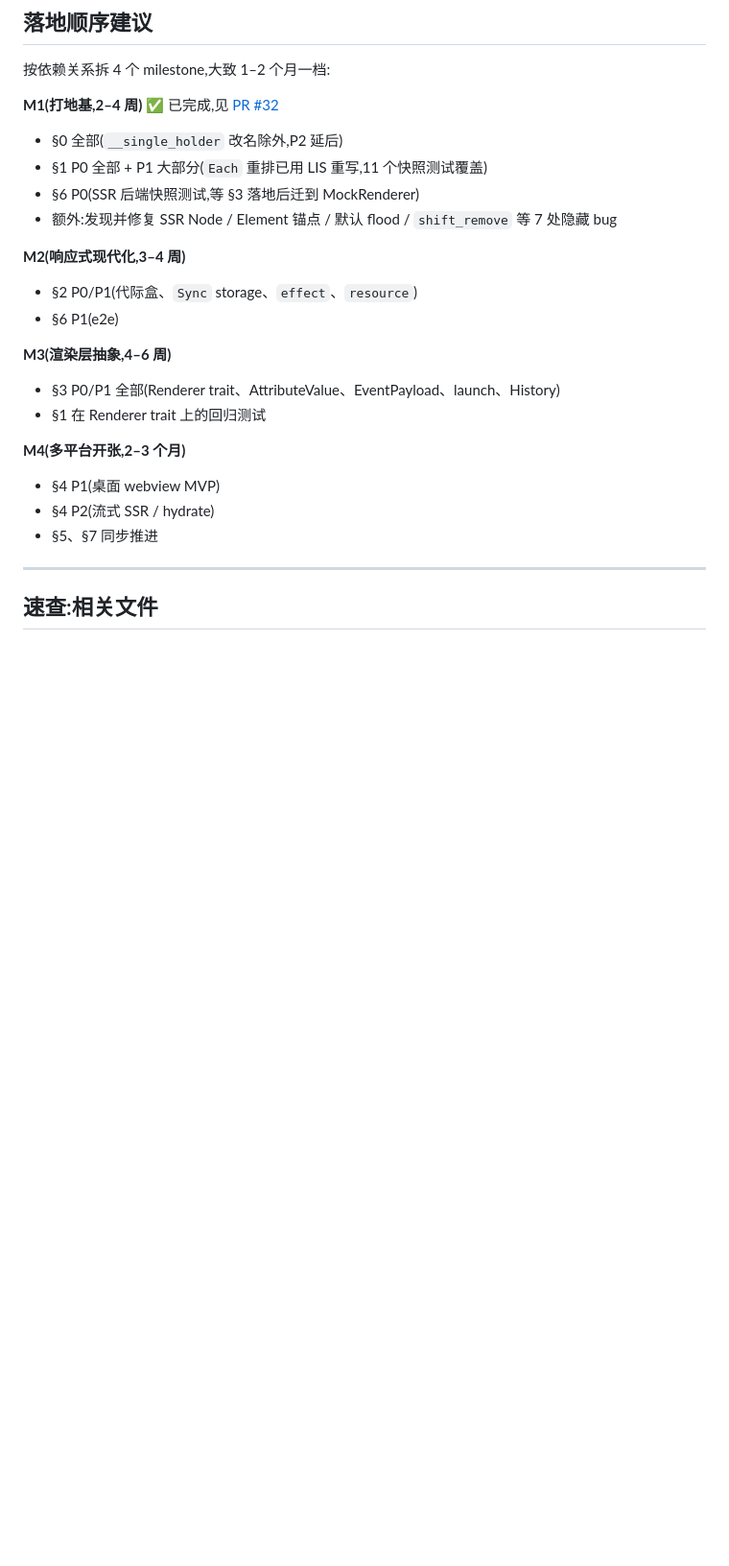
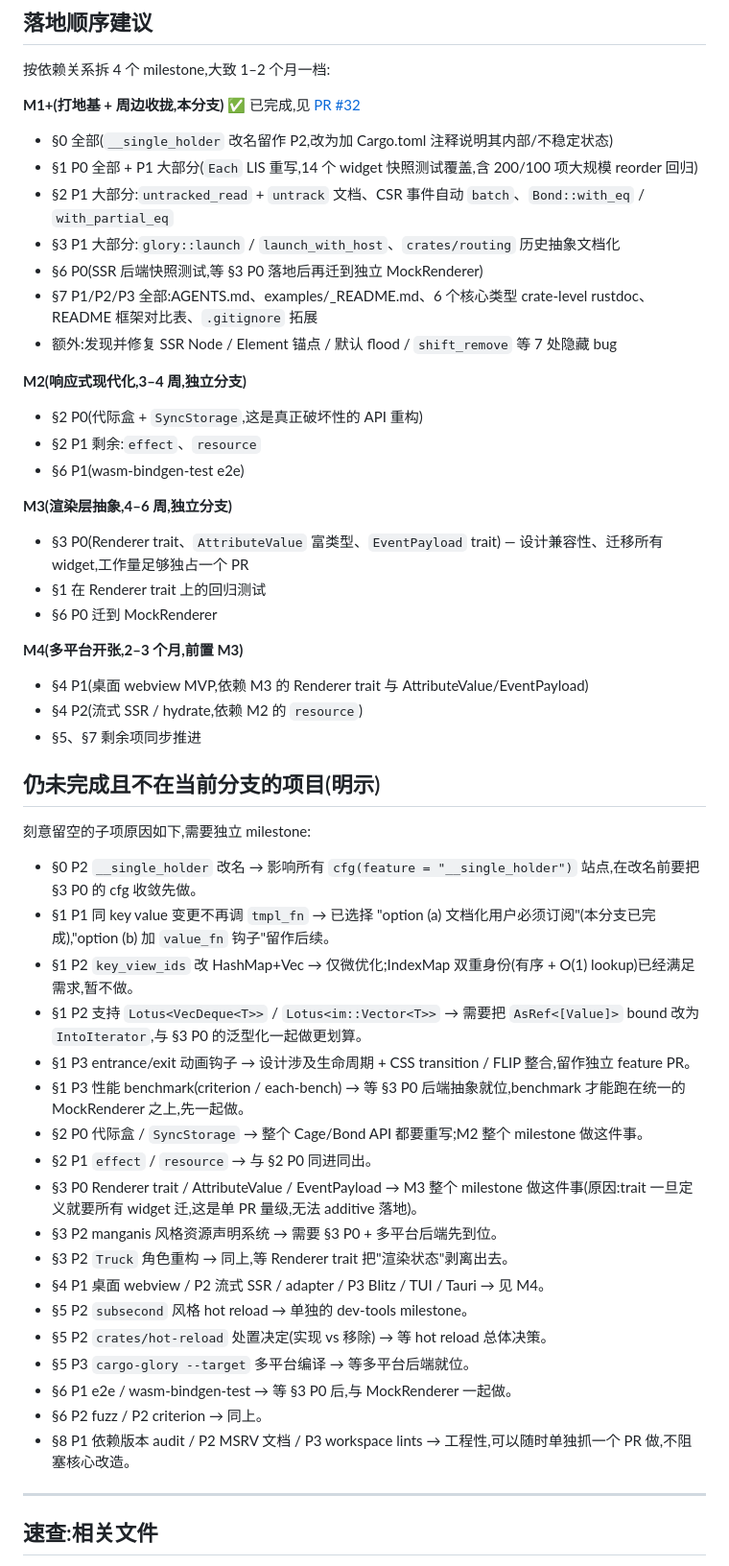
Before and after one commit to glory-rs/glory, a Markdown page: _todos.md, the part around one of its changes. Shown at 96% size. Drawn GitHub-style; blank space fills up the shorter version.

Commit message:
docs: tick off Wave 1–6 items and explicitly defer the M2/M3/M4 scope
Walks through _todos.md and:

- Ticks §2 P1 (untracked_read + untrack docs, auto-batch events,
  Bond::with_eq) and notes that §2 P2 `selector` is subsumed by
  with_partial_eq.
- Ticks §3 P1 (glory::launch / launch_with_host, routing Aviator
  history doc); marks MemoryHistory subitem as deferred-with-rationale.
- Ticks §7 P1/P2/P3 (AGENTS.md, examples/_README.md, core rustdoc with
  ASCII diagram, README comparison table, gitignore expansion).
- Updates the milestone roadmap: "M1+" now captures everything that
  actually landed on this branch; adds a final section explicitly
  listing items that are NOT in this branch and why each is deferred
  (generational-box, Renderer trait, multi-platform backends, hot
  reload, etc.) so future readers don't expect them here.

53 items now ticked (37 top-level + 5 + 32 sub items - dedup):
~32 of the original ~58 top-level items, plus 5 nested subitems.
The remaining items are M2/M3/M4 scope by design.

Co-Authored-By: Claude Opus 4.7 <noreply@anthropic.com>

```diff
--- a/_todos.md
+++ b/_todos.md
@@ -182,24 +182,52 @@ let lis = longest_increasing_subseq_of(reused.iter().filter_map(|x| *x));
 
 按依赖关系拆 4 个 milestone,大致 1–2 个月一档:
 
-**M1(打地基,2–4 周)** ✅ 已完成,见 [PR #32](https://github.com/glory-rs/glory/pull/32)
-- §0 全部(`__single_holder` 改名除外,P2 延后)
-- §1 P0 全部 + P1 大部分(`Each` 重排已用 LIS 重写,11 个快照测试覆盖)
-- §6 P0(SSR 后端快照测试,等 §3 落地后迁到 MockRenderer)
+**M1+(打地基 + 周边收拢,本分支)** ✅ 已完成,见 [PR #32](https://github.com/glory-rs/glory/pull/32)
+- §0 全部(`__single_holder` 改名留作 P2,改为加 Cargo.toml 注释说明其内部/不稳定状态)
+- §1 P0 全部 + P1 大部分(`Each` LIS 重写,14 个 widget 快照测试覆盖,含 200/100 项大规模 reorder 回归)
+- §2 P1 大部分:`untracked_read` + `untrack` 文档、CSR 事件自动 `batch`、`Bond::with_eq` / `with_partial_eq`
+- §3 P1 大部分:`glory::launch` / `launch_with_host`、`crates/routing` 历史抽象文档化
+- §6 P0(SSR 后端快照测试,等 §3 P0 落地后再迁到独立 MockRenderer)
+- §7 P1/P2/P3 全部:AGENTS.md、examples/_README.md、6 个核心类型 crate-level rustdoc、README 框架对比表、`.gitignore` 拓展
 - 额外:发现并修复 SSR Node / Element 锚点 / 默认 flood / `shift_remove` 等 7 处隐藏 bug
 
-**M2(响应式现代化,3–4 周)**
-- §2 P0/P1(代际盒、`Sync` storage、`effect`、`resource`)
-- §6 P1(e2e)
+**M2(响应式现代化,3–4 周,独立分支)**
+- §2 P0(代际盒 + `SyncStorage`,这是真正破坏性的 API 重构)
+- §2 P1 剩余:`effect`、`resource`
+- §6 P1(wasm-bindgen-test e2e)
 
-**M3(渲染层抽象,4–6 周)**
-- §3 P0/P1 全部(Renderer trait、AttributeValue、EventPayload、launch、History)
+**M3(渲染层抽象,4–6 周,独立分支)**
+- §3 P0(Renderer trait、`AttributeValue` 富类型、`EventPayload` trait) — 设计兼容性、迁移所有 widget,工作量足够独占一个 PR
 - §1 在 Renderer trait 上的回归测试
+- §6 P0 迁到 MockRenderer
 
-**M4(多平台开张,2–3 个月)**
-- §4 P1(桌面 webview MVP)
-- §4 P2(流式 SSR / hydrate)
-- §5、§7 同步推进
+**M4(多平台开张,2–3 个月,前置 M3)**
+- §4 P1(桌面 webview MVP,依赖 M3 的 Renderer trait 与 AttributeValue/EventPayload)
+- §4 P2(流式 SSR / hydrate,依赖 M2 的 `resource`)
+- §5、§7 剩余项同步推进
+
+## 仍未完成且**不在当前分支**的项目(明示)
+
+刻意留空的子项原因如下,需要独立 milestone:
+
+- §0 P2 `__single_holder` 改名 → 影响所有 `cfg(feature = "__single_holder")` 站点,在改名前要把 §3 P0 的 cfg 收敛先做。
+- §1 P1 同 key value 变更不再调 `tmpl_fn` → 已选择 "option (a) 文档化用户必须订阅"(本分支已完成),"option (b) 加 `value_fn` 钩子"留作后续。
+- §1 P2 `key_view_ids` 改 HashMap+Vec → 仅微优化;IndexMap 双重身份(有序 + O(1) lookup)已经满足需求,暂不做。
+- §1 P2 支持 `Lotus<VecDeque<T>>` / `Lotus<im::Vector<T>>` → 需要把 `AsRef<[Value]>` bound 改为 `IntoIterator`,与 §3 P0 的泛型化一起做更划算。
+- §1 P3 entrance/exit 动画钩子 → 设计涉及生命周期 + CSS transition / FLIP 整合,留作独立 feature PR。
+- §1 P3 性能 benchmark(criterion / each-bench) → 等 §3 P0 后端抽象就位,benchmark 才能跑在统一的 MockRenderer 之上,先一起做。
+- §2 P0 代际盒 / `SyncStorage` → 整个 Cage/Bond API 都要重写;M2 整个 milestone 做这件事。
+- §2 P1 `effect` / `resource` → 与 §2 P0 同进同出。
+- §3 P0 Renderer trait / AttributeValue / EventPayload → M3 整个 milestone 做这件事(原因:trait 一旦定义就要所有 widget 迁,这是单 PR 量级,无法 additive 落地)。
+- §3 P2 manganis 风格资源声明系统 → 需要 §3 P0 + 多平台后端先到位。
+- §3 P2 `Truck` 角色重构 → 同上,等 Renderer trait 把"渲染状态"剥离出去。
+- §4 P1 桌面 webview / P2 流式 SSR / adapter / P3 Blitz / TUI / Tauri → 见 M4。
+- §5 P2 `subsecond` 风格 hot reload → 单独的 dev-tools milestone。
+- §5 P2 `crates/hot-reload` 处置决定(实现 vs 移除) → 等 hot reload 总体决策。
+- §5 P3 `cargo-glory --target` 多平台编译 → 等多平台后端就位。
+- §6 P1 e2e / wasm-bindgen-test → 等 §3 P0 后,与 MockRenderer 一起做。
+- §6 P2 fuzz / P2 criterion → 同上。
+- §8 P1 依赖版本 audit / P2 MSRV 文档 / P3 workspace lints → 工程性,可以随时单独抓一个 PR 做,不阻塞核心改造。
 
 ---
 
```
Also changed, not shown: other parts of _todos.md (+15 -15 lines).
